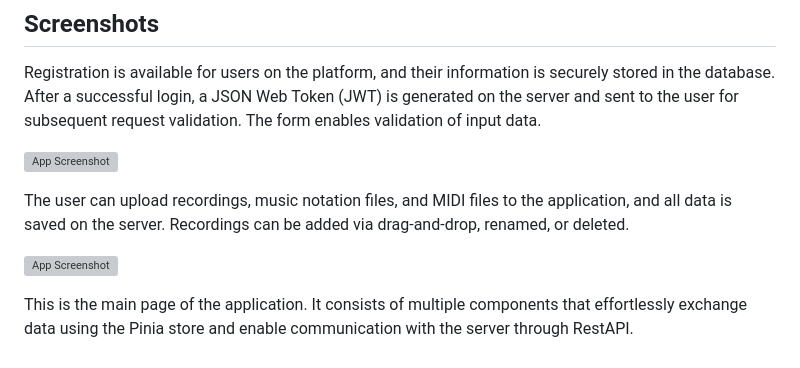
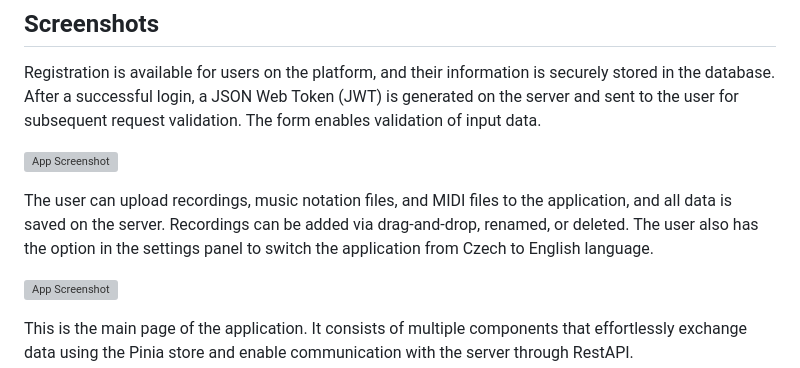
Before and after one commit to MartinKlimes/Audio-feature-visualization-webapp, a Markdown page: README.md, the part around the change. Drawn GitHub-style; grey boxes are pictures that could not be loaded.

```diff
--- a/README.md
+++ b/README.md
@@ -57,7 +57,7 @@ Registration is available for users on the platform, and their information is se
 
 ![App Screenshot](https://github.com/MartinKlimes/MartinKlimes/assets/107542941/ad940c12-88d2-4ed3-b48e-03309f2c69f9)
 
-The user can upload recordings, music notation files, and MIDI files to the application, and all data is saved on the server. Recordings can be added via drag-and-drop, renamed, or deleted.
+The user can upload recordings, music notation files, and MIDI files to the application, and all data is saved on the server. Recordings can be added via drag-and-drop, renamed, or deleted. The user also has the option in the settings panel to switch the application from Czech to English language.
 
 ![App Screenshot](https://github.com/MartinKlimes/MartinKlimes/assets/107542941/feadfff7-7341-4ae4-84d6-080263cec98b)
 
```
